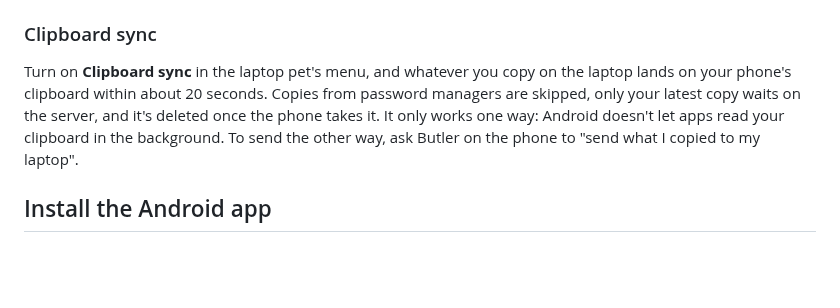
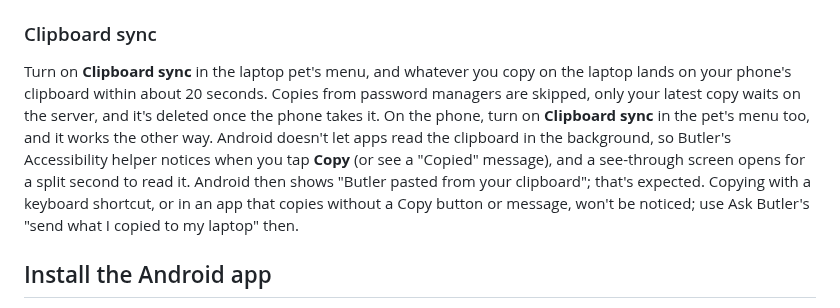
Before and after one commit to Anasabubakar/Butler-2.0, a Markdown page: README.md, the part around the change. Rendered like a GitHub page; blank space fills up the shorter version.

Commit message:
Explain phone to laptop clipboard sync

```diff
--- a/README.md
+++ b/README.md
@@ -132,7 +132,7 @@ Every Sunday at 18:00 your time, Butler sends a note with what you saved that we
 
 ### Clipboard sync
 
-Turn on **Clipboard sync** in the laptop pet's menu, and whatever you copy on the laptop lands on your phone's clipboard within about 20 seconds. Copies from password managers are skipped, only your latest copy waits on the server, and it's deleted once the phone takes it. It only works one way: Android doesn't let apps read your clipboard in the background. To send the other way, ask Butler on the phone to "send what I copied to my laptop".
+Turn on **Clipboard sync** in the laptop pet's menu, and whatever you copy on the laptop lands on your phone's clipboard within about 20 seconds. Copies from password managers are skipped, only your latest copy waits on the server, and it's deleted once the phone takes it. On the phone, turn on **Clipboard sync** in the pet's menu too, and it works the other way. Android doesn't let apps read the clipboard in the background, so Butler's Accessibility helper notices when you tap **Copy** (or see a "Copied" message), and a see-through screen opens for a split second to read it. Android then shows "Butler pasted from your clipboard"; that's expected. Copying with a keyboard shortcut, or in an app that copies without a Copy button or message, won't be noticed; use Ask Butler's "send what I copied to my laptop" then.
 
 ## Install the Android app
 
```
